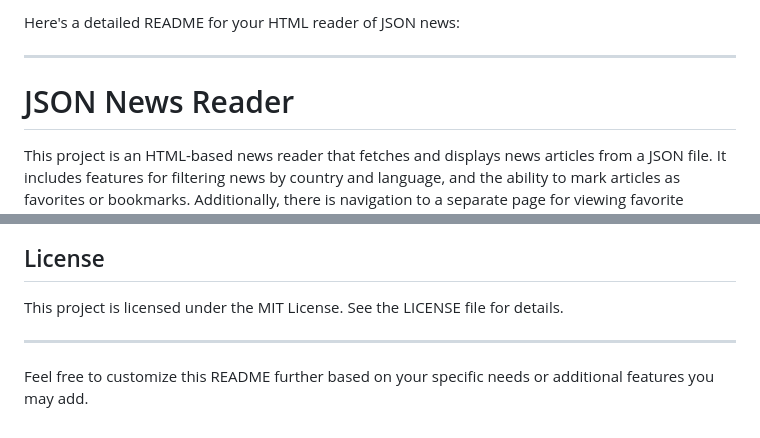
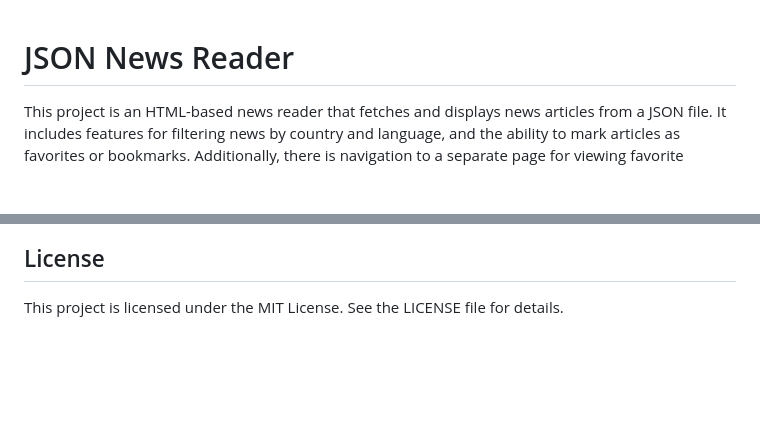
Before and after one commit to curlyphries/JSON-News, a Markdown page: README.md, 2 parts joined by grey strips. Drawn GitHub-style; blank space fills up the shorter version.

```diff
--- a/README.md
+++ b/README.md
@@ -1,7 +1,3 @@
-Here's a detailed README for your HTML reader of JSON news:
-
----
-
 # JSON News Reader
 
 This project is an HTML-based news reader that fetches and displays news articles from a JSON file. It includes features for filtering news by country and language, and the ability to mark articles as favorites or bookmarks. Additionally, there is navigation to a separate page for viewing favorite articles.
@@ -109,7 +105,3 @@ The project uses basic CSS for styling, including classes for news items, titles
 ## License
 
 This project is licensed under the MIT License. See the LICENSE file for details.
-
----
-
-Feel free to customize this README further based on your specific needs or additional features you may add.
```
